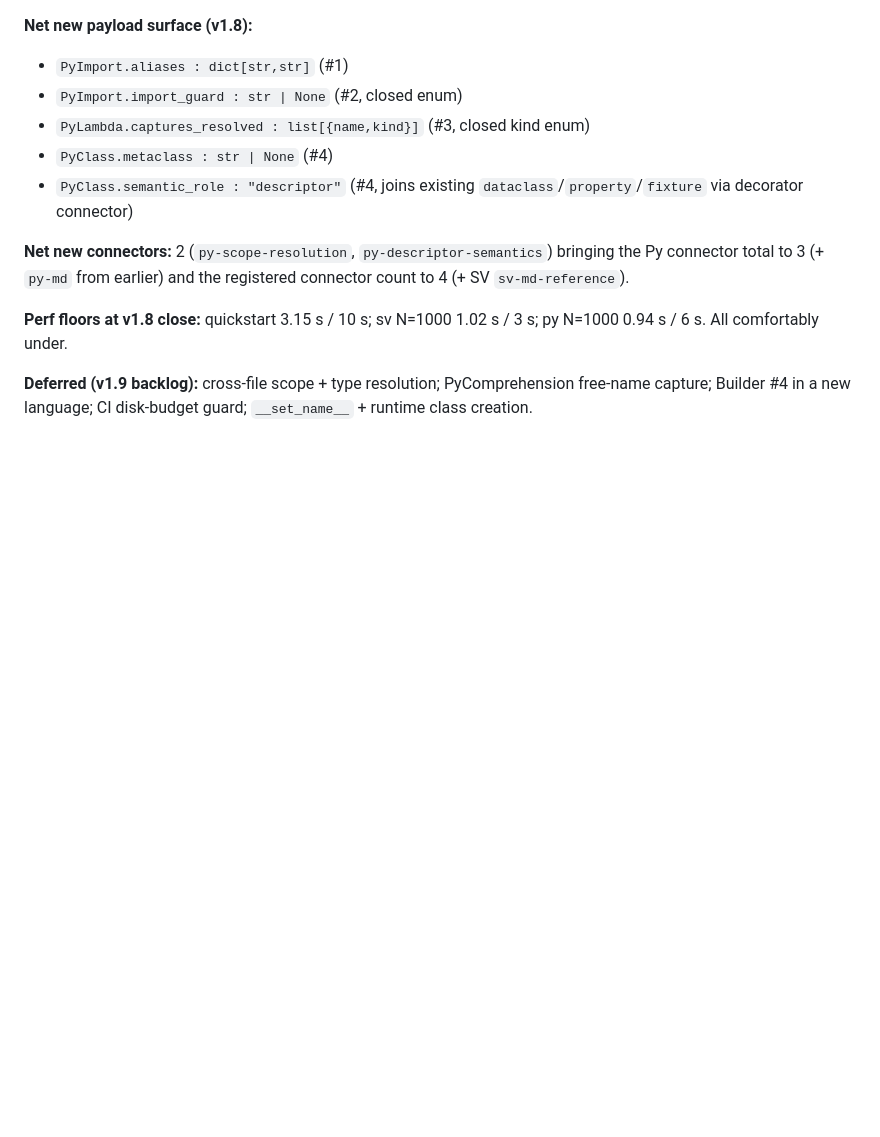
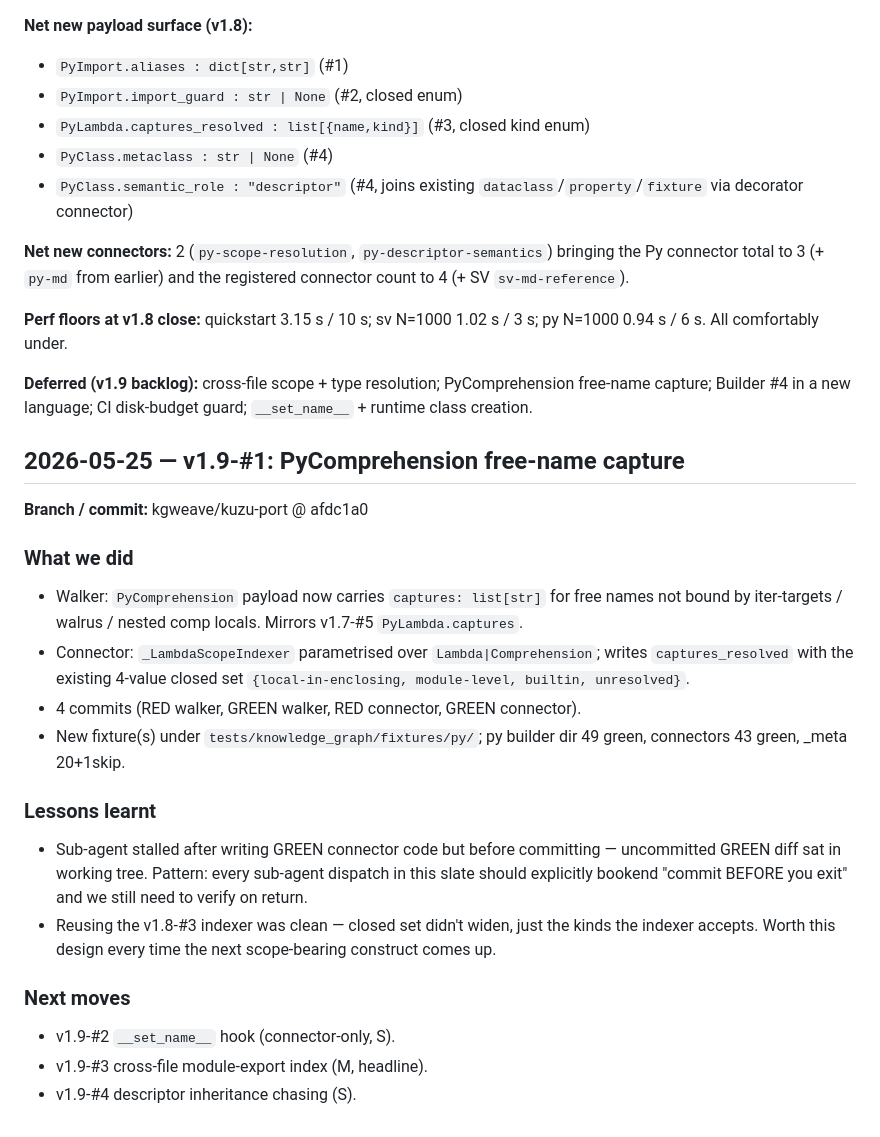
Before and after one commit to JuanSync7/KGWeave, a Markdown page: docs/plans/JOURNAL.md, the part around the change. Drawn GitHub-style; blank space fills up the shorter version.

Commit message:
docs(v1.9-#1): JOURNAL retro
Co-Authored-By: Claude Opus 4.7 (1M context) <noreply@anthropic.com>

```diff
--- a/docs/plans/JOURNAL.md
+++ b/docs/plans/JOURNAL.md
@@ -1660,3 +1660,31 @@ d8f0e11 docs(v1.8-#1 G5): JOURNAL retro -- alias-aware decorator promotion
 **Perf floors at v1.8 close:** quickstart 3.15 s / 10 s; sv N=1000 1.02 s / 3 s; py N=1000 0.94 s / 6 s. All comfortably under.
 
 **Deferred (v1.9 backlog):** cross-file scope + type resolution; PyComprehension free-name capture; Builder #4 in a new language; CI disk-budget guard; `__set_name__` + runtime class creation.
+
+## 2026-05-25 — v1.9-#1: PyComprehension free-name capture
+**Branch / commit:** kgweave/kuzu-port @ afdc1a0
+
+### What we did
+- Walker: `PyComprehension` payload now carries `captures: list[str]`
+  for free names not bound by iter-targets / walrus / nested comp locals.
+  Mirrors v1.7-#5 `PyLambda.captures`.
+- Connector: `_LambdaScopeIndexer` parametrised over `Lambda|Comprehension`;
+  writes `captures_resolved` with the existing 4-value closed set
+  `{local-in-enclosing, module-level, builtin, unresolved}`.
+- 4 commits (RED walker, GREEN walker, RED connector, GREEN connector).
+- New fixture(s) under `tests/knowledge_graph/fixtures/py/`; py builder
+  dir 49 green, connectors 43 green, _meta 20+1skip.
+
+### Lessons learnt
+- Sub-agent stalled after writing GREEN connector code but before
+  committing — uncommitted GREEN diff sat in working tree. Pattern:
+  every sub-agent dispatch in this slate should explicitly bookend
+  "commit BEFORE you exit" and we still need to verify on return.
+- Reusing the v1.8-#3 indexer was clean — closed set didn't widen, just
+  the kinds the indexer accepts. Worth this design every time the next
+  scope-bearing construct comes up.
+
+### Next moves
+- v1.9-#2 `__set_name__` hook (connector-only, S).
+- v1.9-#3 cross-file module-export index (M, headline).
+- v1.9-#4 descriptor inheritance chasing (S).
```
